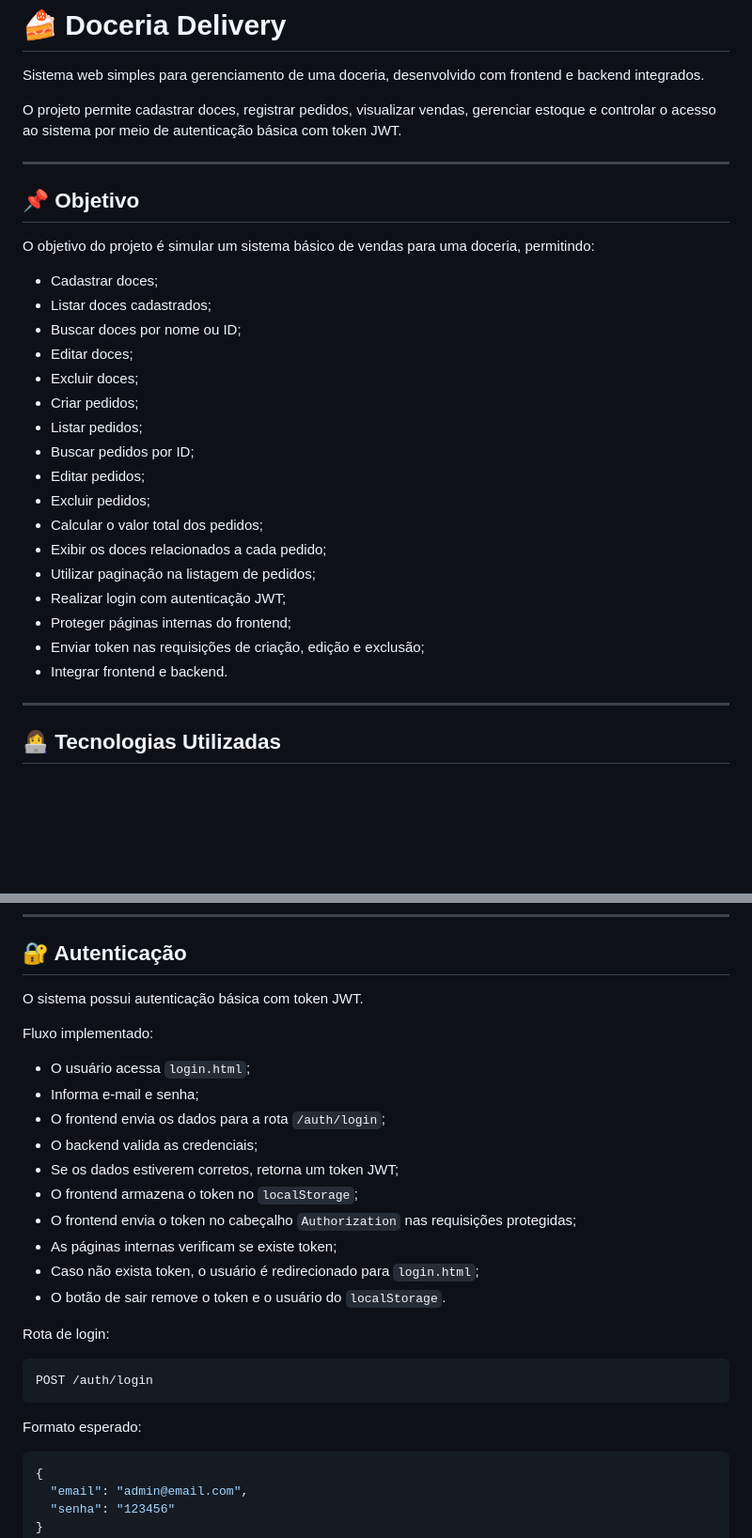
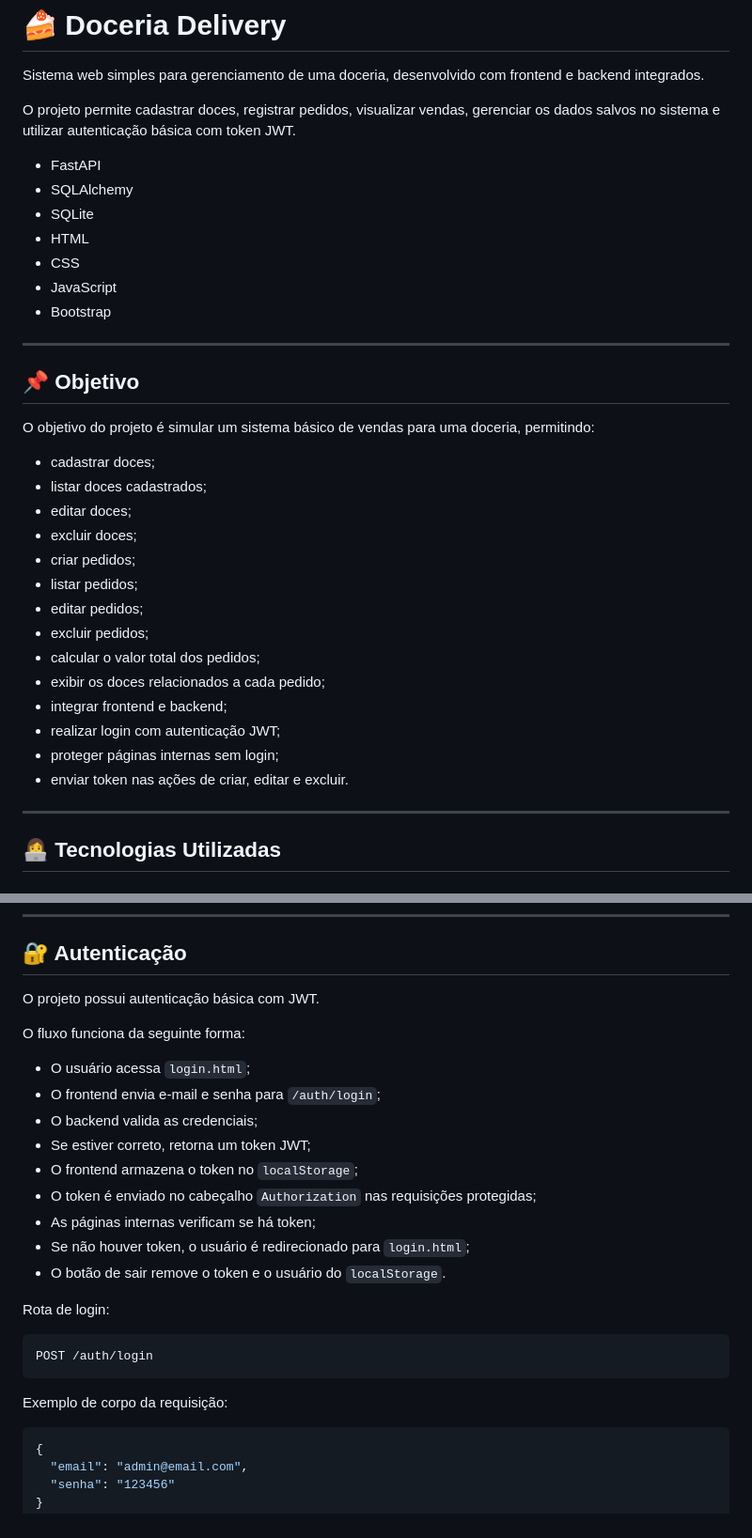
Before and after one commit to MariaEliz-BF/projeto_frontend_backend, a Markdown page: README.md, 2 parts joined by grey strips. Shown at 94% size. Drawn GitHub-style; blank space fills up the shorter version.

Commit message:
atualiza readme da sprint 2

````diff
--- a/README.md
+++ b/README.md
@@ -2,7 +2,15 @@
 
 Sistema web simples para gerenciamento de uma doceria, desenvolvido com frontend e backend integrados.
 
-O projeto permite cadastrar doces, registrar pedidos, visualizar vendas, gerenciar estoque e controlar o acesso ao sistema por meio de autenticação básica com token JWT.
+O projeto permite cadastrar doces, registrar pedidos, visualizar vendas, gerenciar os dados salvos no sistema e utilizar autenticação básica com token JWT.
+
+* FastAPI
+* SQLAlchemy
+* SQLite
+* HTML
+* CSS
+* JavaScript
+* Bootstrap
 
 ---
 
@@ -10,23 +18,20 @@ O projeto permite cadastrar doces, registrar pedidos, visualizar vendas, gerenci
 
 O objetivo do projeto é simular um sistema básico de vendas para uma doceria, permitindo:
 
-* Cadastrar doces;
-* Listar doces cadastrados;
-* Buscar doces por nome ou ID;
-* Editar doces;
-* Excluir doces;
-* Criar pedidos;
-* Listar pedidos;
-* Buscar pedidos por ID;
-* Editar pedidos;
-* Excluir pedidos;
-* Calcular o valor total dos pedidos;
-* Exibir os doces relacionados a cada pedido;
-* Utilizar paginação na listagem de pedidos;
-* Realizar login com autenticação JWT;
-* Proteger páginas internas do frontend;
-* Enviar token nas requisições de criação, edição e exclusão;
-* Integrar frontend e backend.
+* cadastrar doces;
+* listar doces cadastrados;
+* editar doces;
+* excluir doces;
+* criar pedidos;
+* listar pedidos;
+* editar pedidos;
+* excluir pedidos;
+* calcular o valor total dos pedidos;
+* exibir os doces relacionados a cada pedido;
+* integrar frontend e backend;
+* realizar login com autenticação JWT;
+* proteger páginas internas sem login;
+* enviar token nas ações de criar, editar e excluir.
 
 ---
 
@@ -312,19 +308,18 @@ fetch("http://127.0.0.1:8000/pedidos/", {
 
 ## 🔐 Autenticação
 
-O sistema possui autenticação básica com token JWT.
+O projeto possui autenticação básica com JWT.
 
-Fluxo implementado:
+O fluxo funciona da seguinte forma:
 
 * O usuário acessa `login.html`;
-* Informa e-mail e senha;
-* O frontend envia os dados para a rota `/auth/login`;
+* O frontend envia e-mail e senha para `/auth/login`;
 * O backend valida as credenciais;
-* Se os dados estiverem corretos, retorna um token JWT;
+* Se estiver correto, retorna um token JWT;
 * O frontend armazena o token no `localStorage`;
-* O frontend envia o token no cabeçalho `Authorization` nas requisições protegidas;
-* As páginas internas verificam se existe token;
-* Caso não exista token, o usuário é redirecionado para `login.html`;
+* O token é enviado no cabeçalho `Authorization` nas requisições protegidas;
+* As páginas internas verificam se há token;
+* Se não houver token, o usuário é redirecionado para `login.html`;
 * O botão de sair remove o token e o usuário do `localStorage`.
 
 Rota de login:
@@ -333,7 +328,7 @@ Rota de login:
 POST /auth/login
 ```
 
-Formato esperado:
+Exemplo de corpo da requisição:
 
 ```json
 {
````
Also changed, not shown: other parts of README.md (+35 -83 lines).
